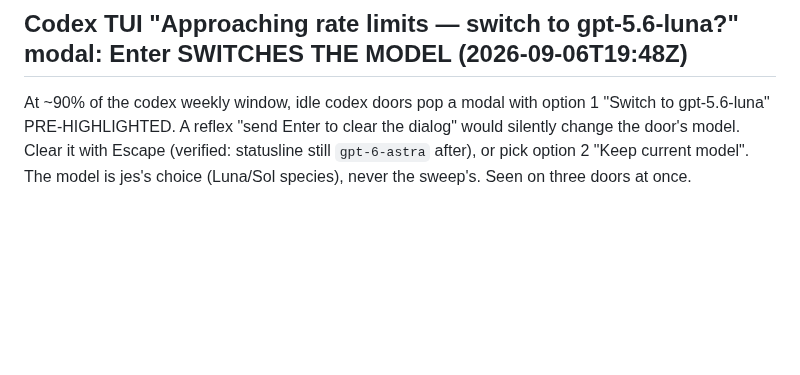
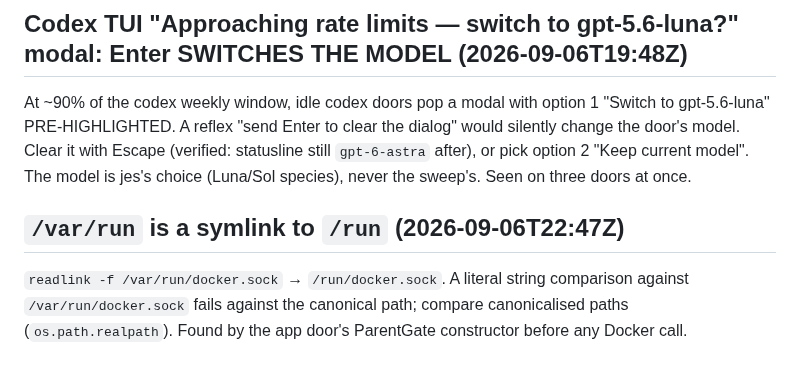
Before and after one commit to jes5199/boss-clod, a Markdown page: HOST-FACTS.md, the part around the change. GitHub-like rendering; blank space fills up the shorter version.

Commit message:
HOST-FACTS: /var/run is a symlink to /run

```diff
--- a/HOST-FACTS.md
+++ b/HOST-FACTS.md
@@ -823,3 +823,8 @@ At ~90% of the codex weekly window, idle codex doors pop a modal with option 1 "
 PRE-HIGHLIGHTED. A reflex "send Enter to clear the dialog" would silently change the door's model.
 Clear it with Escape (verified: statusline still `gpt-6-astra` after), or pick option 2 "Keep current
 model". The model is jes's choice (Luna/Sol species), never the sweep's. Seen on three doors at once.
+
+## `/var/run` is a symlink to `/run` (2026-09-06T22:47Z)
+`readlink -f /var/run/docker.sock` → `/run/docker.sock`. A literal string comparison against
+`/var/run/docker.sock` fails against the canonical path; compare canonicalised paths (`os.path.realpath`).
+Found by the app door's ParentGate constructor before any Docker call.
```
